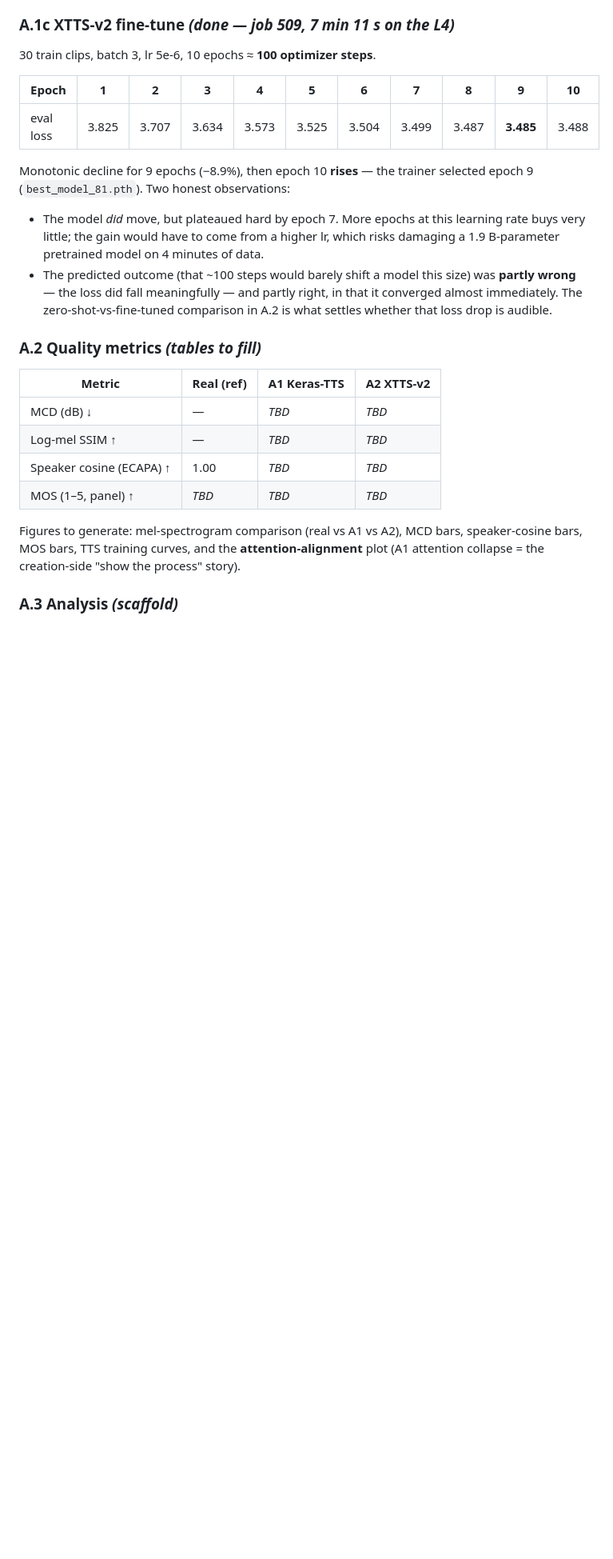
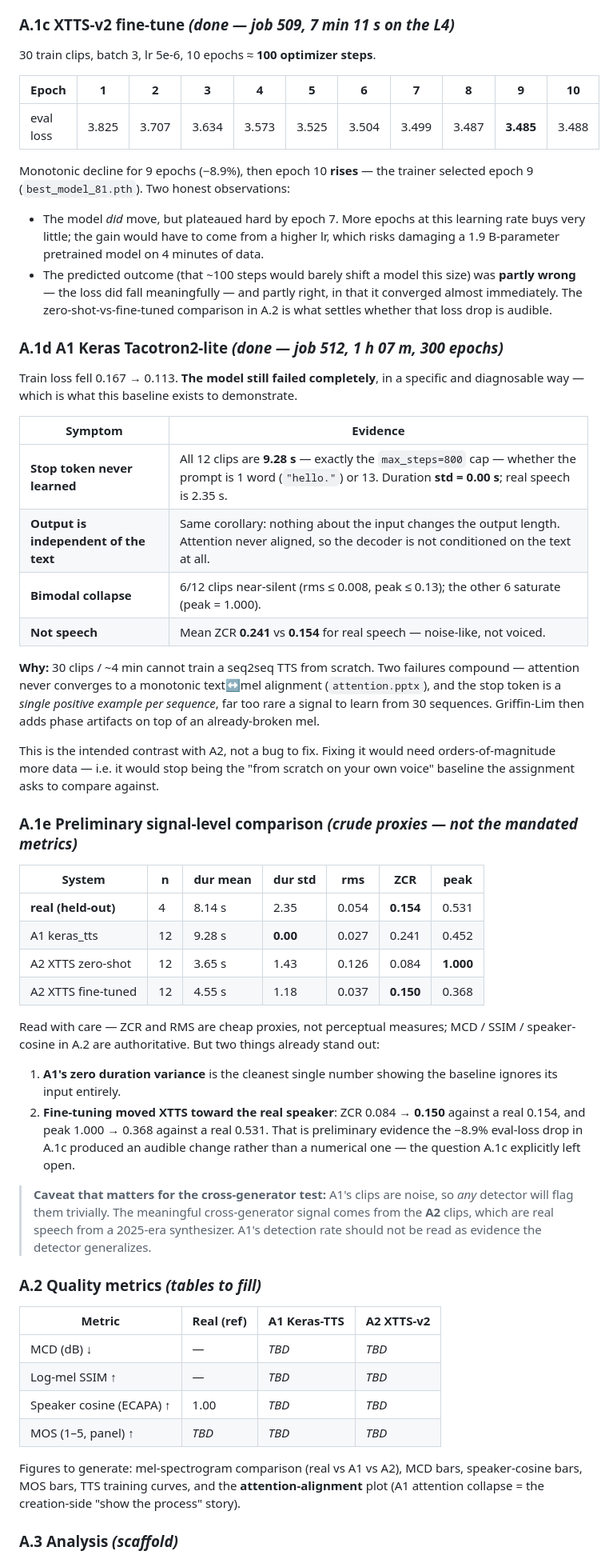
Before and after one commit to AlonRR/audio-deepfake-detection, a Markdown page: docs/results.md, the part around the change. Shown at 80% size. Drawn GitHub-style; blank space fills up the shorter version.

Commit message:
docs(results): A1 failure analysis and preliminary A1/A2 signal comparison
A1 trained (300 epochs, loss 0.167->0.113) and failed exactly as intended, in a
diagnosable way: all 12 clips hit the max_steps cap at 9.28s with duration
std = 0.00, so the output is provably independent of the input text. Attention
never aligned and the stop token - one positive per sequence - was never learned
from 30 sequences.

Preliminary signal proxies suggest fine-tuning moved XTTS toward the real
speaker (ZCR 0.084 -> 0.150 vs real 0.154; peak 1.000 -> 0.368 vs real 0.531),
which is early evidence the -8.9% eval-loss drop was audible rather than merely
numerical. Flagged as proxies; MCD/SSIM/cosine remain authoritative.

Also records a caveat for the cross-test: A1 output is noise, so any detector
flags it trivially - only the A2 clips carry real cross-generator signal.

```diff
--- a/docs/results.md
+++ b/docs/results.md
@@ -200,6 +200,51 @@ selected epoch 9 (`best_model_81.pth`). Two honest observations:
   that it converged almost immediately. The zero-shot-vs-fine-tuned comparison
   in A.2 is what settles whether that loss drop is audible.
 
+### A.1d A1 Keras Tacotron2-lite *(done — job 512, 1 h 07 m, 300 epochs)*
+
+Train loss fell 0.167 → 0.113. **The model still failed completely**, in a specific and
+diagnosable way — which is what this baseline exists to demonstrate.
+
+| Symptom | Evidence |
+|---|---|
+| **Stop token never learned** | All 12 clips are **9.28 s** — exactly the `max_steps=800` cap — whether the prompt is 1 word (`"hello."`) or 13. Duration **std = 0.00 s**; real speech is 2.35 s. |
+| **Output is independent of the text** | Same corollary: nothing about the input changes the output length. Attention never aligned, so the decoder is not conditioned on the text at all. |
+| **Bimodal collapse** | 6/12 clips near-silent (rms ≤ 0.008, peak ≤ 0.13); the other 6 saturate (peak = 1.000). |
+| **Not speech** | Mean ZCR **0.241** vs **0.154** for real speech — noise-like, not voiced. |
+
+**Why:** 30 clips / ~4 min cannot train a seq2seq TTS from scratch. Two failures compound —
+attention never converges to a monotonic text↔mel alignment (`attention.pptx`), and the
+stop token is a *single positive example per sequence*, far too rare a signal to learn from
+30 sequences. Griffin-Lim then adds phase artifacts on top of an already-broken mel.
+
+This is the intended contrast with A2, not a bug to fix. Fixing it would need
+orders-of-magnitude more data — i.e. it would stop being the "from scratch on your own
+voice" baseline the assignment asks to compare against.
+
+### A.1e Preliminary signal-level comparison *(crude proxies — not the mandated metrics)*
+
+| System | n | dur mean | dur std | rms | ZCR | peak |
+|---|---|---|---|---|---|---|
+| **real (held-out)** | 4 | 8.14 s | 2.35 | 0.054 | **0.154** | 0.531 |
+| A1 keras_tts | 12 | 9.28 s | **0.00** | 0.027 | 0.241 | 0.452 |
+| A2 XTTS zero-shot | 12 | 3.65 s | 1.43 | 0.126 | 0.084 | **1.000** |
+| A2 XTTS fine-tuned | 12 | 4.55 s | 1.18 | 0.037 | **0.150** | 0.368 |
+
+Read with care — ZCR and RMS are cheap proxies, not perceptual measures; MCD / SSIM /
+speaker-cosine in A.2 are authoritative. But two things already stand out:
+
+1. **A1's zero duration variance** is the cleanest single number showing the baseline
+   ignores its input entirely.
+2. **Fine-tuning moved XTTS toward the real speaker**: ZCR 0.084 → **0.150** against a real
+   0.154, and peak 1.000 → 0.368 against a real 0.531. That is preliminary evidence the
+   −8.9% eval-loss drop in A.1c produced an audible change rather than a numerical one —
+   the question A.1c explicitly left open.
+
+> **Caveat that matters for the cross-generator test:** A1's clips are noise, so *any*
+> detector will flag them trivially. The meaningful cross-generator signal comes from the
+> **A2** clips, which are real speech from a 2025-era synthesizer. A1's detection rate
+> should not be read as evidence the detector generalizes.
+
 ### A.2 Quality metrics *(tables to fill)*
 | Metric | Real (ref) | A1 Keras-TTS | A2 XTTS-v2 |
 |---|---|---|---|
```
